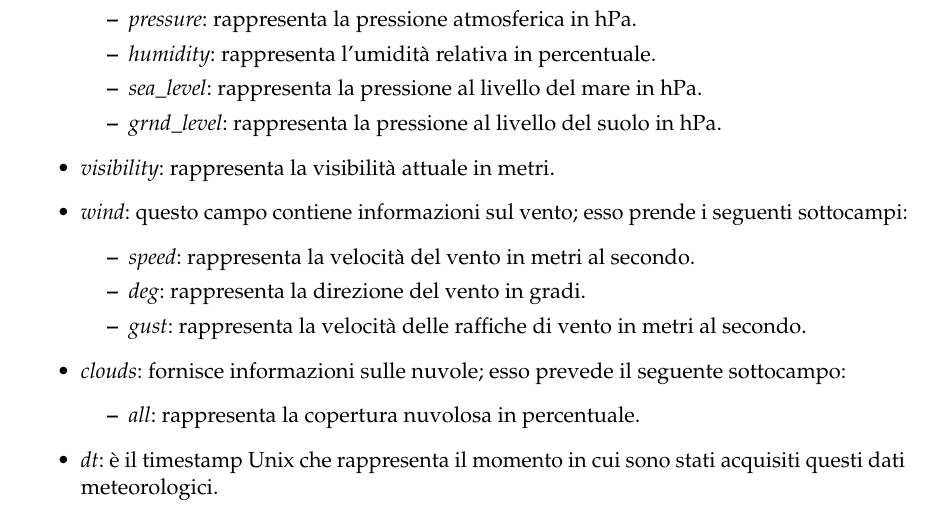
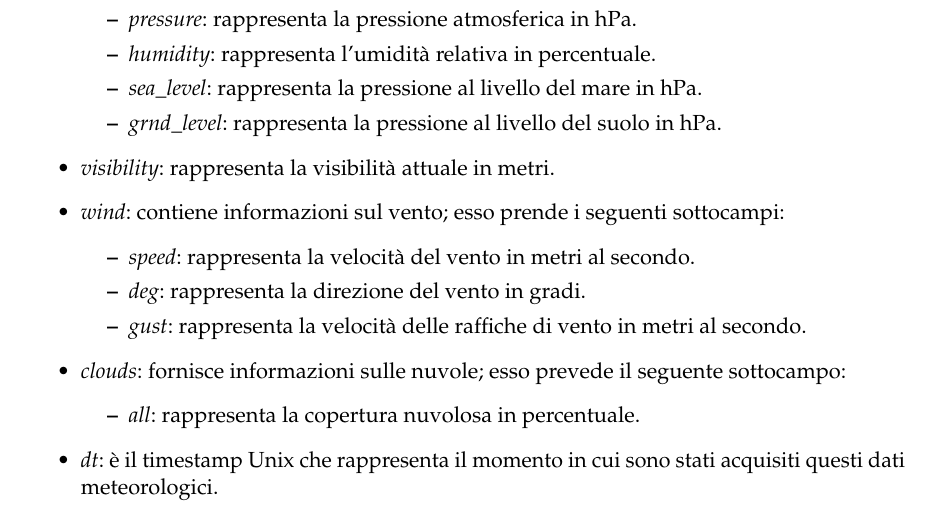
Before and after one commit to Paolo95/TesiLaurea, a LaTeX thesis (main.tex, which reads chapter4/chapter4.tex): part of page 65 of 101, cut so that both start at the same text. Compiled offline with pdfLaTeX.

Commit message:
Versione Definitiva Tesi

```diff
--- a/chapter4/chapter4.tex
+++ b/chapter4/chapter4.tex
@@ -225,7 +225,7 @@ Il file JSON presenta diversi campi tra cui:
     \end{itemize}
 
     \item \textit{visibility}: rappresenta la visibilità attuale in metri.
-    \item \textit{wind}: questo campo contiene informazioni sul vento; esso prende i seguenti sottocampi:
+    \item \textit{wind}: contiene informazioni sul vento; esso prende i seguenti sottocampi:
     \begin{itemize}
         \item \textit{speed}: rappresenta la velocità del vento in metri al secondo.
         \item \textit{deg}: rappresenta la direzione del vento in gradi.
```
Also changed, not shown: 3 other files.
